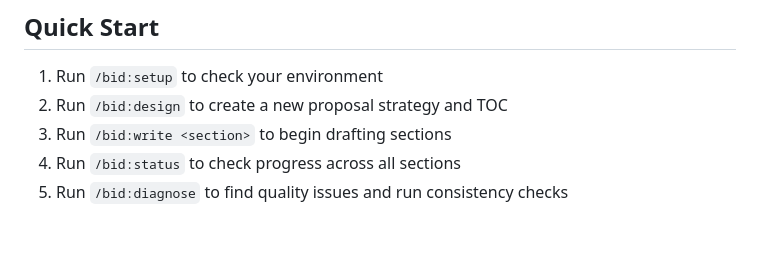
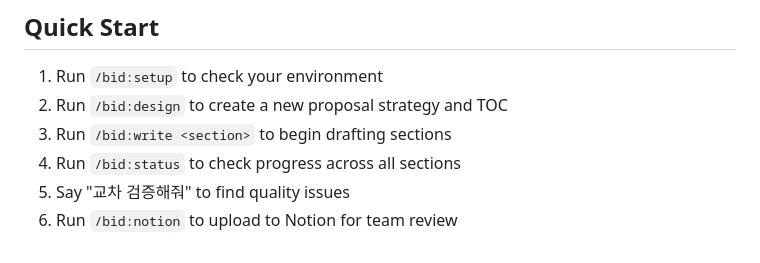
Before and after one commit to DinN0000/bidkit, a Markdown page: CLAUDE.md, the part around one of its changes. Drawn GitHub-style.

```diff
--- a/CLAUDE.md
+++ b/CLAUDE.md
@@ -191,4 +193,5 @@ See `ARCHITECTURE.md` for the full file map with descriptions and dependencies.
 2. Run `/bid:design` to create a new proposal strategy and TOC
 3. Run `/bid:write <section>` to begin drafting sections
 4. Run `/bid:status` to check progress across all sections
-5. Run `/bid:diagnose` to find quality issues and run consistency checks
+5. Say "교차 검증해줘" to find quality issues
+6. Run `/bid:notion` to upload to Notion for team review
```
Also changed, not shown: other parts of CLAUDE.md (+12 -10 lines), AGENTS.md (+11 -8 lines), skills/notion/SKILL.md (added, +121 -0 lines).
